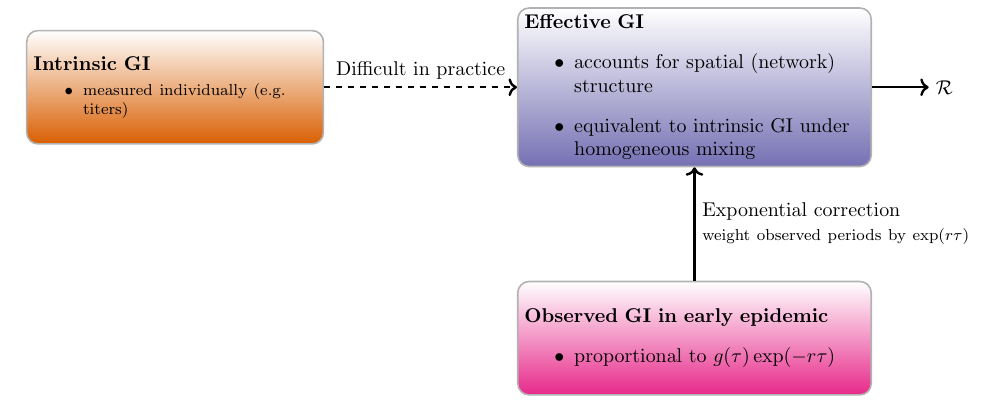
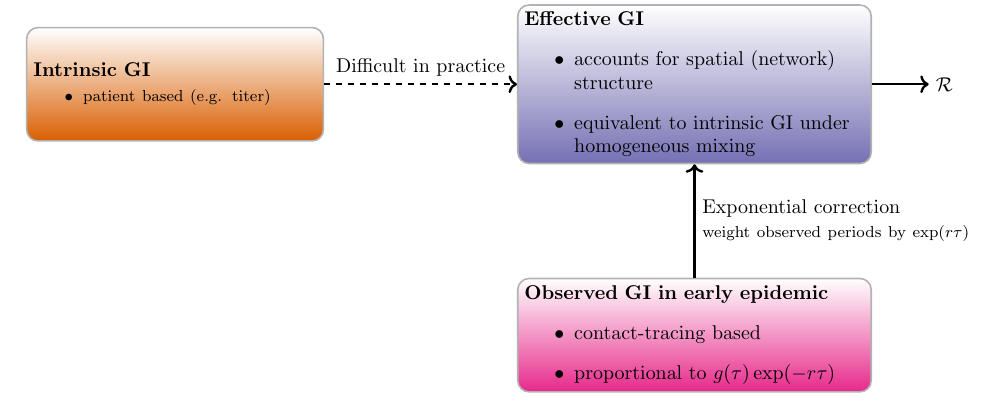
Before and after one commit to parksw3/networkSEIR, a LaTeX document (fig/diagram.tex): part of the page, cut so that both start at the same text. Compiled offline with pdfLaTeX.

Commit message:
diagram?

```diff
--- a/fig/diagram.tex
+++ b/fig/diagram.tex
@@ -22,7 +22,7 @@
     \textbf{Intrinsic GI}
     \footnotesize{
     \begin{itemize}
-        \item measured individually (e.g. titers)
+        \item patient based (e.g. titer)
     \end{itemize}
     }
     };
@@ -37,12 +37,14 @@
     \node(obs)[bigcompartment, below=2cm of eff, text width=6cm, bottom color=c3]{
     \textbf{Observed GI in early epidemic}
     \begin{itemize}
+        \item contact-tracing based
         \item proportional to $g(\tau) \exp(-r\tau)$
     \end{itemize}
     };
     \draw[->, very thick] (obs.north) -- node [text width=5cm, midway, right] {Exponential correction\\ \footnotesize{weight observed periods by $\exp(r\tau)$}} (eff);
     \node(R)[right=of eff]{$\mathcal{R}$};
     \draw[->, very thick] (eff) -- (R);
+    % \node(patient)[above left=0cm and 0.2cm of int, rotate=90]{Patient based};
 \end{tikzpicture}
 
 \end{document}
```
Also changed, not shown: fig/diagram.pdf, poster/poster.pdf, 1 other file.
